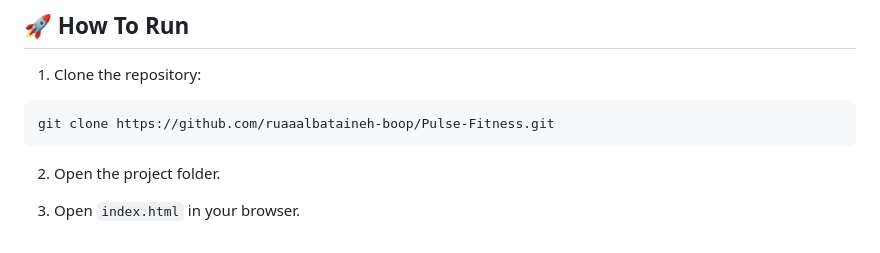
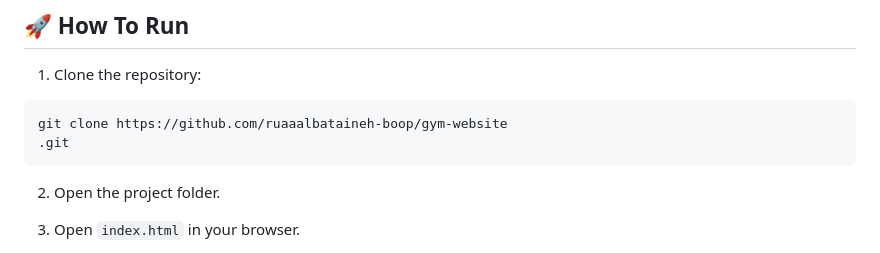
Before and after one commit to ruaaalbataineh-boop/gym-website, a Markdown page: README.md, the part around the change. GitHub-like rendering.

Commit message:
Update repository URL in README

````diff
--- a/README.md
+++ b/README.md
@@ -175,7 +175,8 @@ The layout adapts to different screen widths to provide a better user experience
 1. Clone the repository:
 
 ```bash
-git clone https://github.com/ruaaalbataineh-boop/Pulse-Fitness.git
+git clone https://github.com/ruaaalbataineh-boop/gym-website
+.git
 ```
 
 2. Open the project folder.
````
